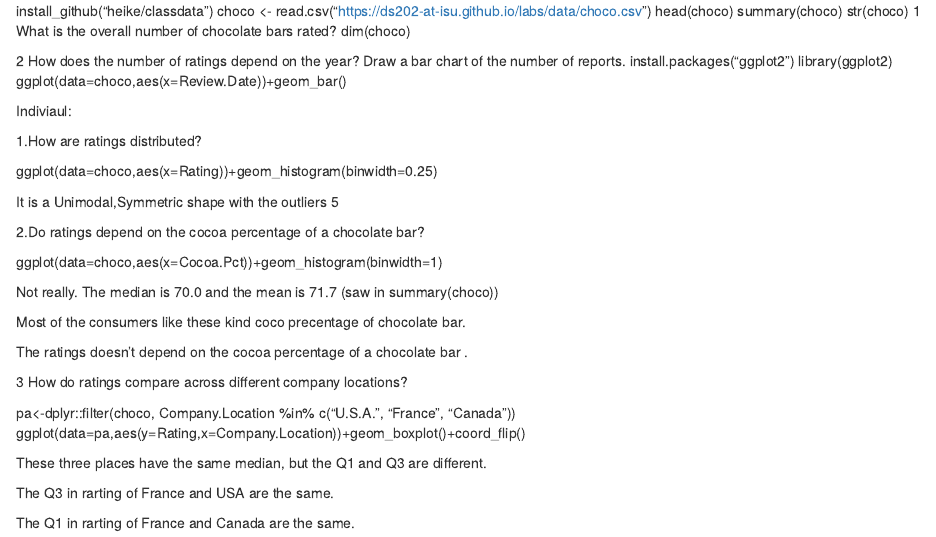
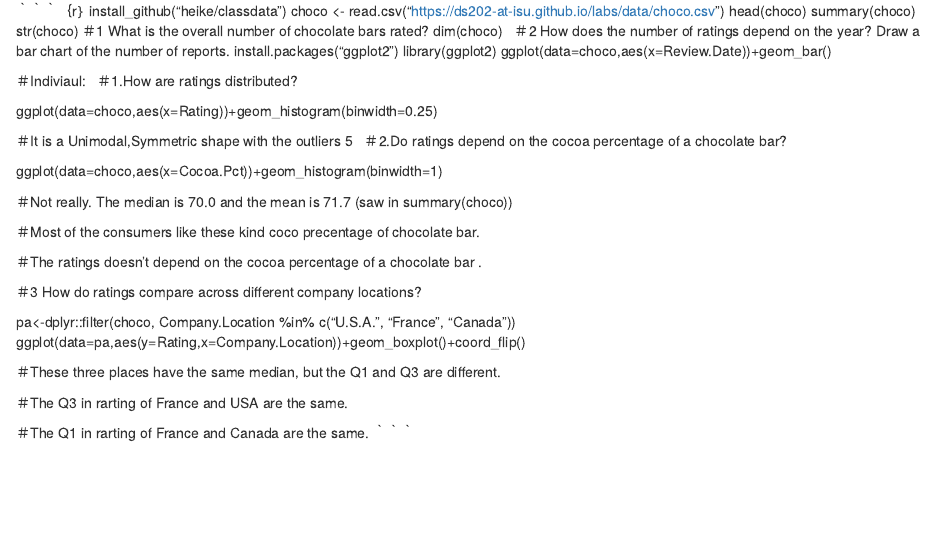
Before and after one commit to c-millane/Lab2, an R Markdown document (LAB 2 Liuyi Bao Group 2 .Rmd): the page in a window 1100 px wide, from its top. Rendered offline with R 4.5, knitr and Pandoc, with nearby package versions.

Commit message:
Lab Liuyi Bao
rmarkdown file

```diff
--- a/LAB 2 Liuyi Bao Group 2 .Rmd
+++ b/LAB 2 Liuyi Bao Group 2 .Rmd
@@ -1,41 +1,43 @@
+｀｀｀｛r｝
 install_github("heike/classdata")
 choco <- read.csv("https://ds202-at-isu.github.io/labs/data/choco.csv")
 head(choco)
 summary(choco)
 str(choco)
-1 What is the overall number of chocolate bars rated?
+＃1 What is the overall number of chocolate bars rated?
   dim(choco)
 
-2 How does the number of ratings depend on the year? Draw a bar chart of the number of reports.
+＃2 How does the number of ratings depend on the year? Draw a bar chart of the number of reports.
 install.packages("ggplot2")
 library(ggplot2)
 ggplot(data=choco,aes(x=Review.Date))+geom_bar()
 
-Indiviaul:
+＃Indiviaul:
 
-1.How are ratings distributed?
+＃1.How are ratings distributed?
 
 ggplot(data=choco,aes(x=Rating))+geom_histogram(binwidth=0.25)
 
-  It is a Unimodal,Symmetric shape with the outliers 5
+＃It is a Unimodal,Symmetric shape with the outliers 5
 
-2.Do ratings depend on the cocoa percentage of a chocolate bar?
+＃2.Do ratings depend on the cocoa percentage of a chocolate bar?
 
 ggplot(data=choco,aes(x=Cocoa.Pct))+geom_histogram(binwidth=1)
 
-Not really. The median is 70.0 and the mean is 71.7 (saw in summary(choco))
+＃Not really. The median is 70.0 and the mean is 71.7 (saw in summary(choco))
 
-Most of the consumers like these kind coco precentage of chocolate bar.
+＃Most of the consumers like these kind coco precentage of chocolate bar.
 
-The ratings doesn't depend on the cocoa percentage of a chocolate bar .
+＃The ratings doesn't depend on the cocoa percentage of a chocolate bar .
 
-3 How do ratings compare across different company locations?
+＃3 How do ratings compare across different company locations?
 
 pa<-dplyr::filter(choco, Company.Location %in% c("U.S.A.", "France", "Canada"))
 ggplot(data=pa,aes(y=Rating,x=Company.Location))+geom_boxplot()+coord_flip()
 
-These three places have the same median, but the Q1 and Q3 are different.
+＃These three places have the same median, but the Q1 and Q3 are different.
 
-The Q3 in rarting of France and USA are the same.
+＃The Q3 in rarting of France and USA are the same.
 
-The Q1 in rarting of France and Canada are the same.
+＃The Q1 in rarting of France and Canada are the same.
+｀｀｀
```
